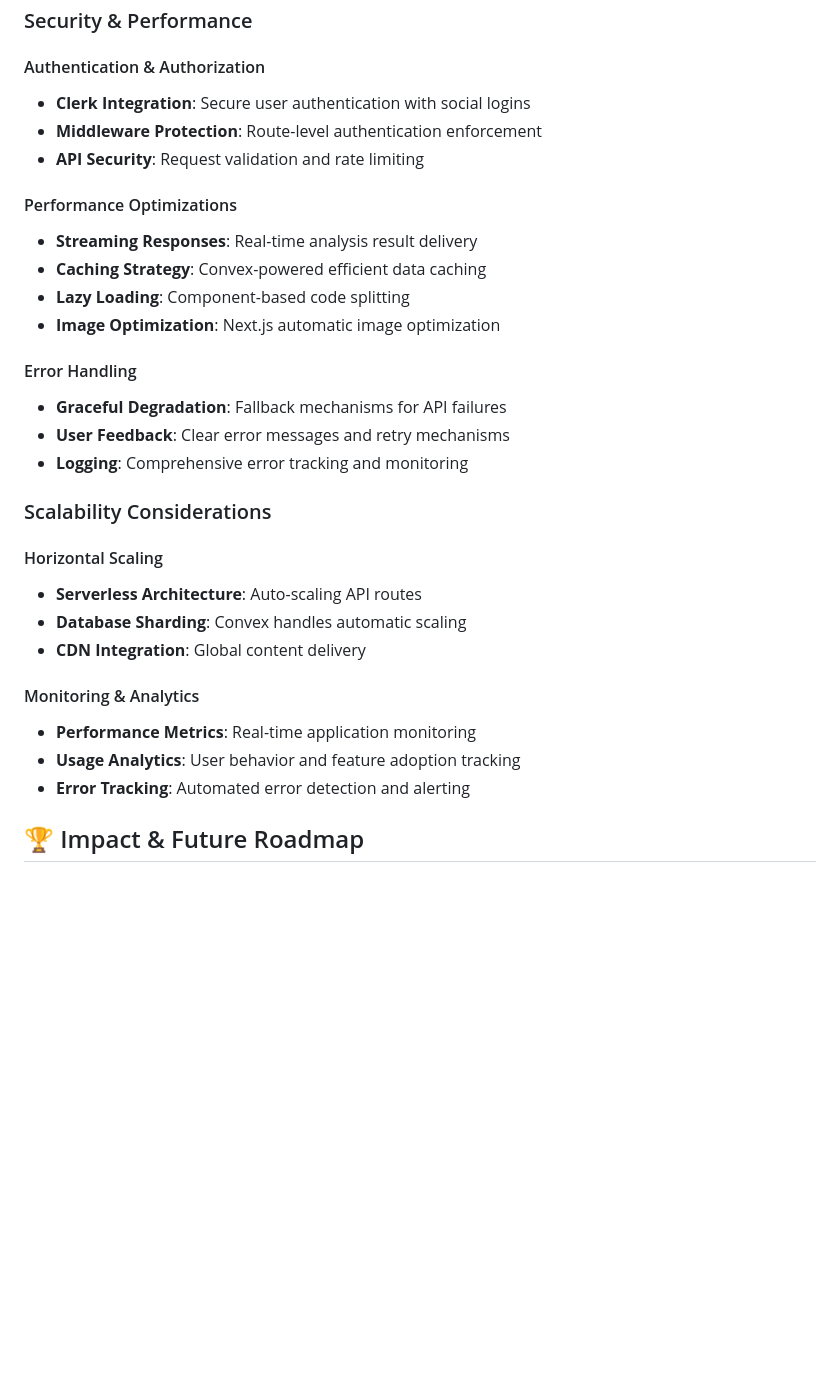
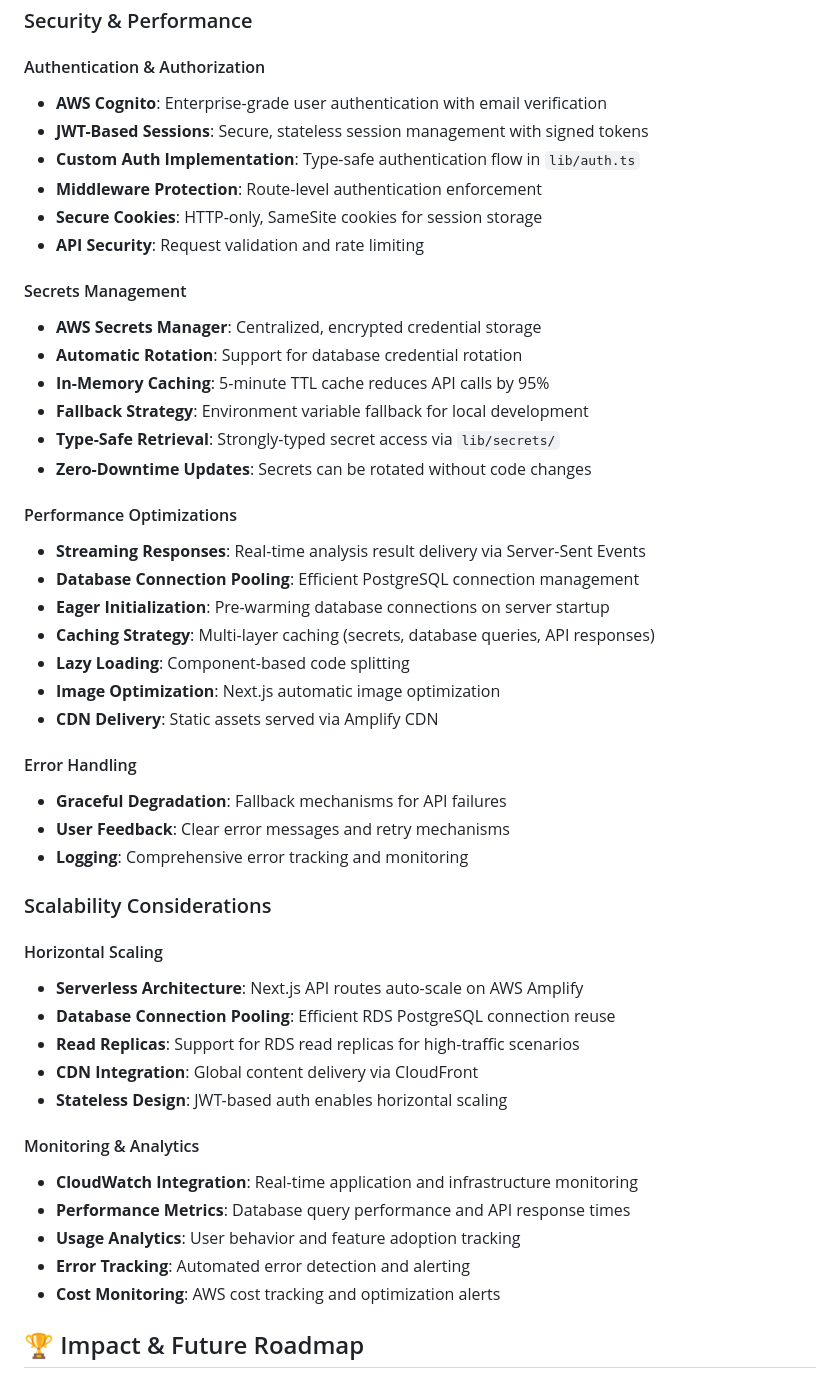
Before and after one commit to toorcn/checkmate, a Markdown page: README.md, the part around the change printed below. GitHub-like rendering; blank space fills up the shorter version.

```diff
--- a/README.md
+++ b/README.md
@@ -390,16 +470,31 @@ components/
 
 #### Authentication & Authorization
 
-- **Clerk Integration**: Secure user authentication with social logins
+- **AWS Cognito**: Enterprise-grade user authentication with email verification
+- **JWT-Based Sessions**: Secure, stateless session management with signed tokens
+- **Custom Auth Implementation**: Type-safe authentication flow in `lib/auth.ts`
 - **Middleware Protection**: Route-level authentication enforcement
+- **Secure Cookies**: HTTP-only, SameSite cookies for session storage
 - **API Security**: Request validation and rate limiting
+
+#### Secrets Management
+
+- **AWS Secrets Manager**: Centralized, encrypted credential storage
+- **Automatic Rotation**: Support for database credential rotation
+- **In-Memory Caching**: 5-minute TTL cache reduces API calls by 95%
+- **Fallback Strategy**: Environment variable fallback for local development
+- **Type-Safe Retrieval**: Strongly-typed secret access via `lib/secrets/`
+- **Zero-Downtime Updates**: Secrets can be rotated without code changes
 
 #### Performance Optimizations
 
-- **Streaming Responses**: Real-time analysis result delivery
-- **Caching Strategy**: Convex-powered efficient data caching
+- **Streaming Responses**: Real-time analysis result delivery via Server-Sent Events
+- **Database Connection Pooling**: Efficient PostgreSQL connection management
+- **Eager Initialization**: Pre-warming database connections on server startup
+- **Caching Strategy**: Multi-layer caching (secrets, database queries, API responses)
 - **Lazy Loading**: Component-based code splitting
 - **Image Optimization**: Next.js automatic image optimization
+- **CDN Delivery**: Static assets served via Amplify CDN
 
 #### Error Handling
 
@@ -411,15 +506,19 @@ components/
 
 #### Horizontal Scaling
 
-- **Serverless Architecture**: Auto-scaling API routes
-- **Database Sharding**: Convex handles automatic scaling
-- **CDN Integration**: Global content delivery
+- **Serverless Architecture**: Next.js API routes auto-scale on AWS Amplify
+- **Database Connection Pooling**: Efficient RDS PostgreSQL connection reuse
+- **Read Replicas**: Support for RDS read replicas for high-traffic scenarios
+- **CDN Integration**: Global content delivery via CloudFront
+- **Stateless Design**: JWT-based auth enables horizontal scaling
 
 #### Monitoring & Analytics
 
-- **Performance Metrics**: Real-time application monitoring
+- **CloudWatch Integration**: Real-time application and infrastructure monitoring
+- **Performance Metrics**: Database query performance and API response times
 - **Usage Analytics**: User behavior and feature adoption tracking
 - **Error Tracking**: Automated error detection and alerting
+- **Cost Monitoring**: AWS cost tracking and optimization alerts
 
 ## 🏆 Impact & Future Roadmap
 
```
Also changed, not shown: other parts of README.md (+121 -41 lines).
